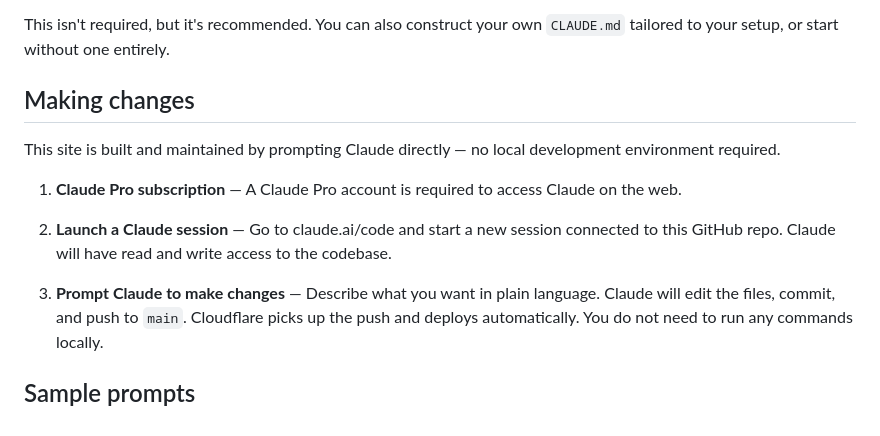
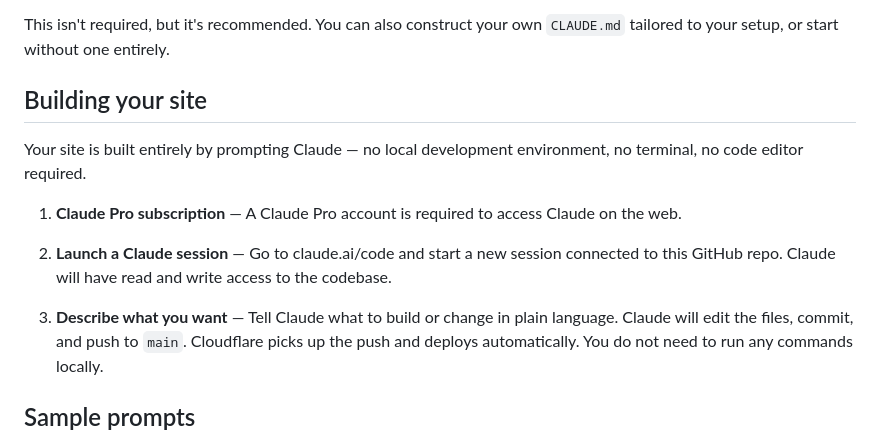
Before and after one commit to bdelamatre/claude-personal-website-builder, a Markdown page: README.md, the part around the change. Rendered like a GitHub page.

Commit message:
Rename "Making changes" to "Building your site", update language
https://claude.ai/code/session_01VaaZT5LPTApiFirpbNFQM2

```diff
--- a/README.md
+++ b/README.md
@@ -77,10 +77,10 @@ architecture works. To use it for a new site:
 This isn't required, but it's recommended. You can also construct your own
 `CLAUDE.md` tailored to your setup, or start without one entirely.
 
-## Making changes
+## Building your site
 
-This site is built and maintained by prompting Claude directly — no local
-development environment required.
+Your site is built entirely by prompting Claude — no local development
+environment, no terminal, no code editor required.
 
 1. **Claude Pro subscription** — A Claude Pro account is required to access
    Claude on the web.
@@ -89,7 +89,7 @@ development environment required.
    session connected to this GitHub repo. Claude will have read and write
    access to the codebase.
 
-3. **Prompt Claude to make changes** — Describe what you want in plain
+3. **Describe what you want** — Tell Claude what to build or change in plain
    language. Claude will edit the files, commit, and push to `main`.
    Cloudflare picks up the push and deploys automatically. You do not need
    to run any commands locally.
```
